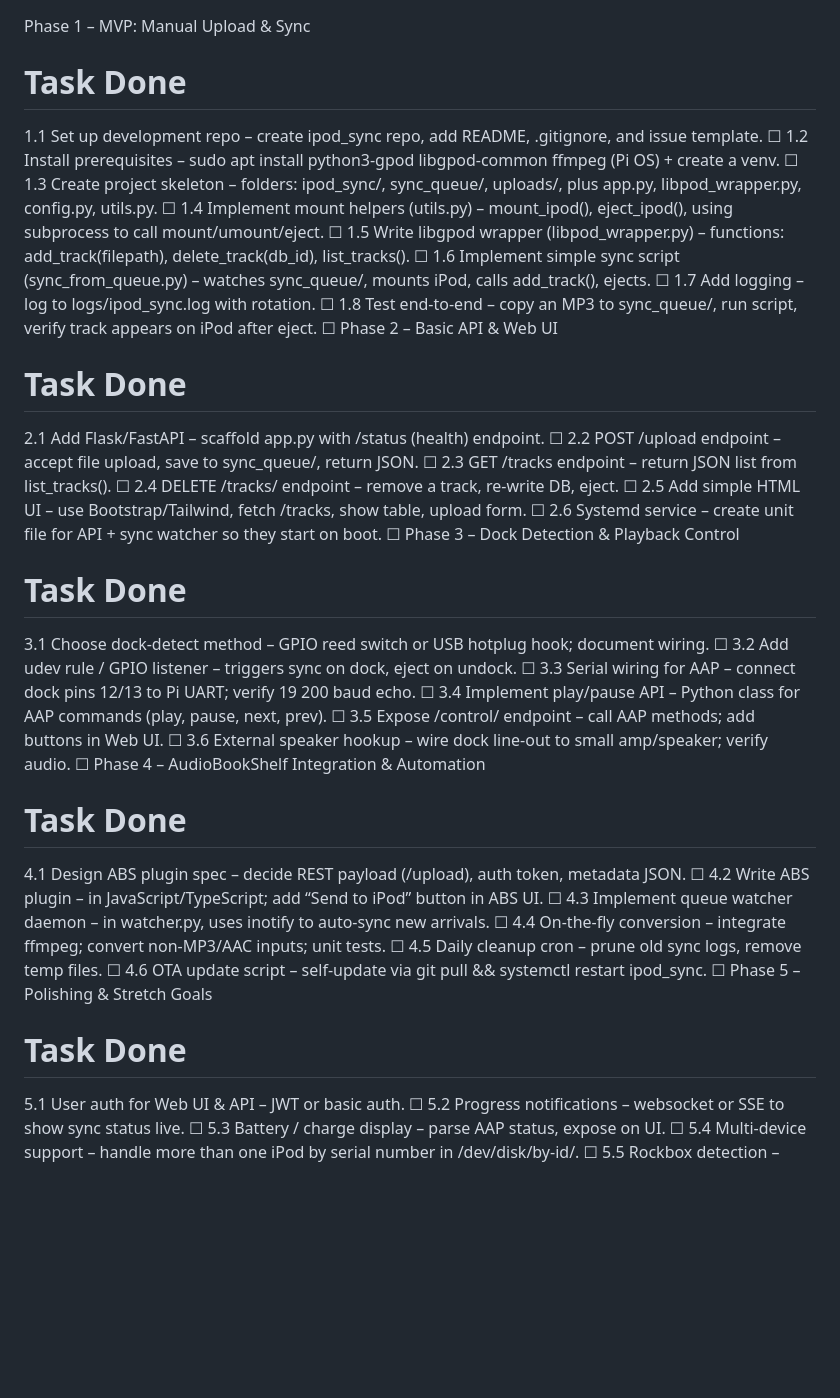
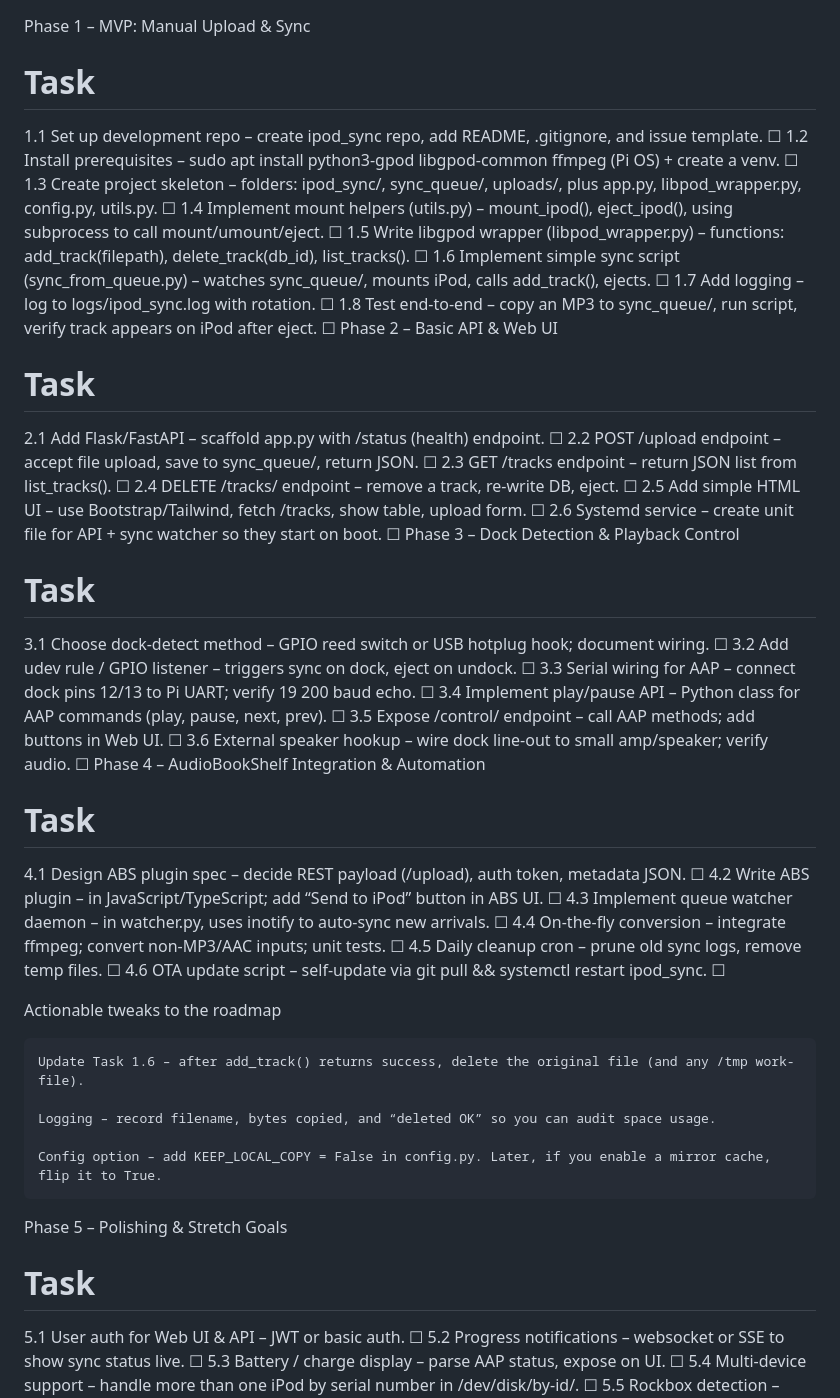
Before and after one commit to Brownster/ipod-dock, a Markdown page: roadmap.md, the part around the change. Drawn GitHub-style; blank space fills up the shorter version.

```diff
--- a/roadmap.md
+++ b/roadmap.md
@@ -1,5 +1,5 @@
 Phase 1 – MVP: Manual Upload & Sync
-#	Task	Done
+#	Task
 1.1	Set up development repo – create ipod_sync repo, add README, .gitignore, and issue template.	☐
 1.2	Install prerequisites – sudo apt install python3-gpod libgpod-common ffmpeg (Pi OS) + create a venv.	☐
 1.3	Create project skeleton – folders: ipod_sync/, sync_queue/, uploads/, plus app.py, libpod_wrapper.py, config.py, utils.py.	☐
@@ -9,7 +9,7 @@ Phase 1 – MVP: Manual Upload & Sync
 1.7	Add logging – log to logs/ipod_sync.log with rotation.	☐
 1.8	Test end-to-end – copy an MP3 to sync_queue/, run script, verify track appears on iPod after eject.	☐
 Phase 2 – Basic API & Web UI
-#	Task	Done
+#	Task
 2.1	Add Flask/FastAPI – scaffold app.py with /status (health) endpoint.	☐
 2.2	POST /upload endpoint – accept file upload, save to sync_queue/, return JSON.	☐
 2.3	GET /tracks endpoint – return JSON list from list_tracks().	☐
@@ -17,7 +17,7 @@ Phase 2 – Basic API & Web UI
 2.5	Add simple HTML UI – use Bootstrap/Tailwind, fetch /tracks, show table, upload form.	☐
 2.6	Systemd service – create unit file for API + sync watcher so they start on boot.	☐
 Phase 3 – Dock Detection & Playback Control
-#	Task	Done
+#	Task
 3.1	Choose dock-detect method – GPIO reed switch or USB hotplug hook; document wiring.	☐
 3.2	Add udev rule / GPIO listener – triggers sync on dock, eject on undock.	☐
 3.3	Serial wiring for AAP – connect dock pins 12/13 to Pi UART; verify 19 200 baud echo.	☐
@@ -25,15 +25,24 @@ Phase 3 – Dock Detection & Playback Control
 3.5	Expose /control/<cmd> endpoint – call AAP methods; add buttons in Web UI.	☐
 3.6	External speaker hookup – wire dock line-out to small amp/speaker; verify audio.	☐
 Phase 4 – AudioBookShelf Integration & Automation
-#	Task	Done
+#	Task
 4.1	Design ABS plugin spec – decide REST payload (/upload), auth token, metadata JSON.	☐
 4.2	Write ABS plugin – in JavaScript/TypeScript; add “Send to iPod” button in ABS UI.	☐
 4.3	Implement queue watcher daemon – in watcher.py, uses inotify to auto-sync new arrivals.	☐
 4.4	On-the-fly conversion – integrate ffmpeg; convert non-MP3/AAC inputs; unit tests.	☐
 4.5	Daily cleanup cron – prune old sync logs, remove temp files.	☐
 4.6	OTA update script – self-update via git pull && systemctl restart ipod_sync.	☐
+
+Actionable tweaks to the roadmap
+
+    Update Task 1.6 – after add_track() returns success, delete the original file (and any /tmp work-file).
+
+    Logging – record filename, bytes copied, and “deleted OK” so you can audit space usage.
+
+    Config option – add KEEP_LOCAL_COPY = False in config.py. Later, if you enable a mirror cache, flip it to True.
+
 Phase 5 – Polishing & Stretch Goals
-#	Task	Done
+#	Task
 5.1	User auth for Web UI & API – JWT or basic auth.	☐
 5.2	Progress notifications – websocket or SSE to show sync status live.	☐
 5.3	Battery / charge display – parse AAP status, expose on UI.	☐
```
